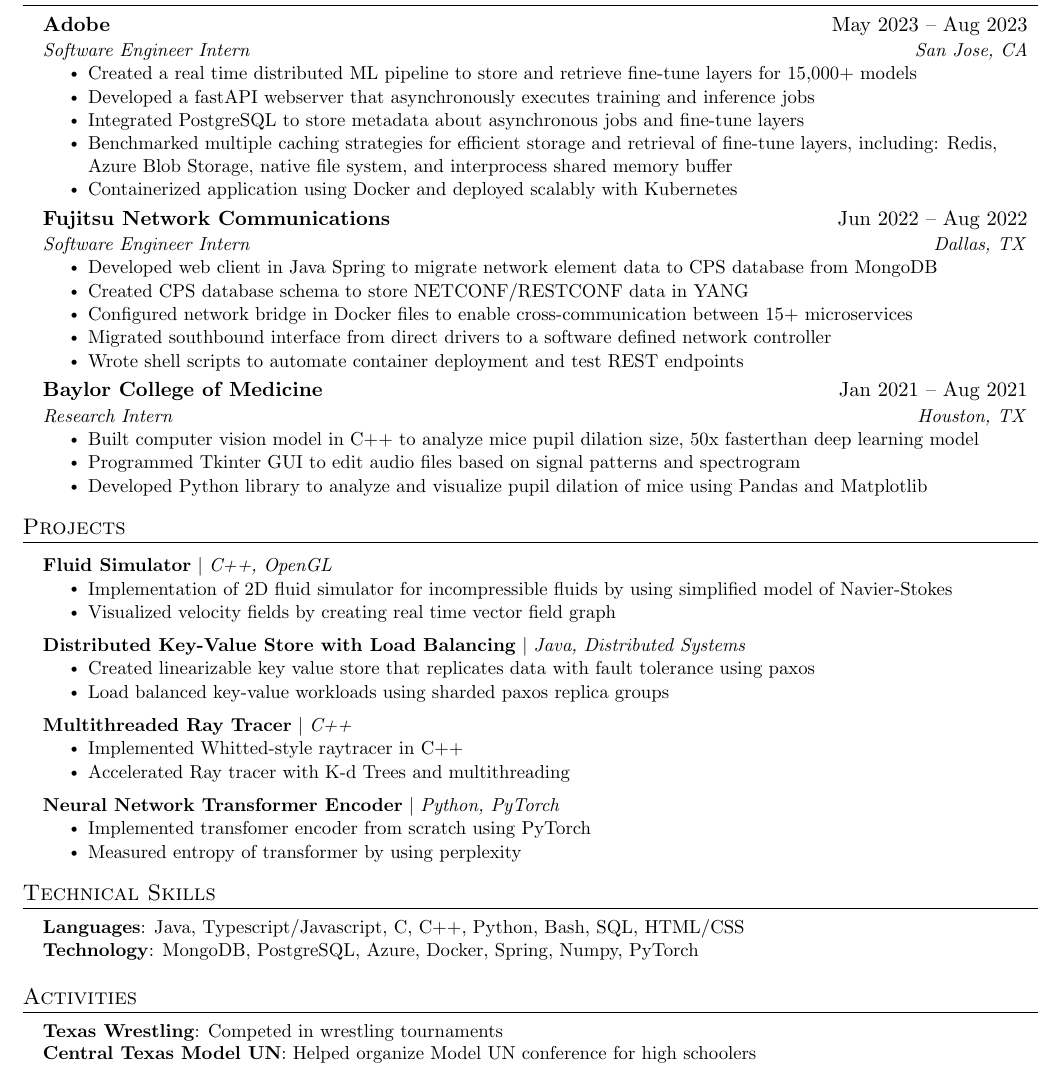
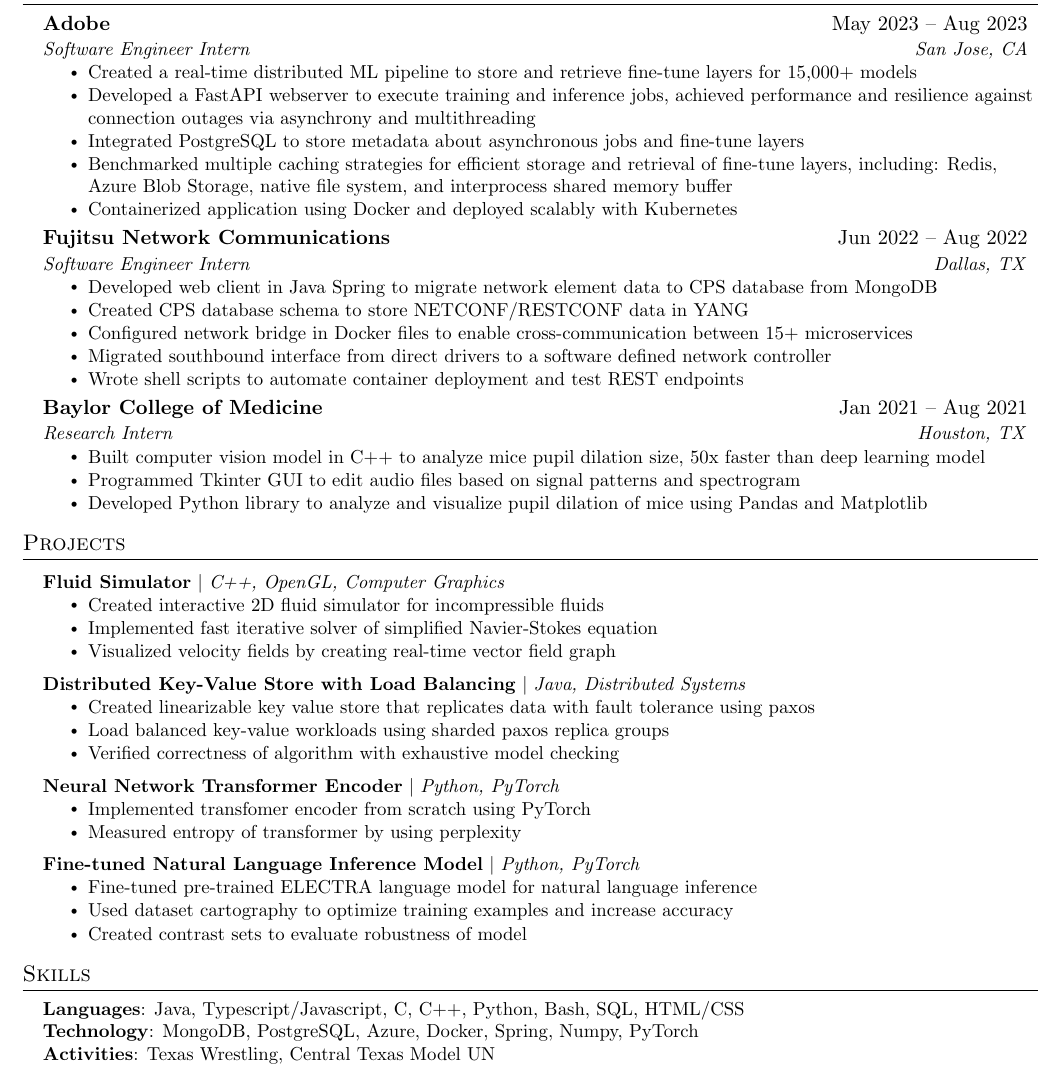
Before and after one commit to sarimaleem/resume-2023, a LaTeX document (main.tex): part of the page, cut so that both start at the same text. Compiled offline with pdfLaTeX.

Commit message:
resume more done

```diff
--- a/main.tex
+++ b/main.tex
@@ -140,8 +140,8 @@
       {Adobe}{May 2023 -- Aug 2023}
       {Software Engineer Intern}{San Jose, CA}
       \resumeItemListStart
-        \resumeItem{Created a real time distributed ML pipeline to store and retrieve fine-tune layers for 15,000+ models}
-        \resumeItem{Developed a fastAPI webserver that asynchronously executes training and inference jobs}
+        \resumeItem{Created a real-time distributed ML pipeline to store and retrieve fine-tune layers for 15,000+ models}
+        \resumeItem{Developed a FastAPI webserver to execute training and inference jobs, achieved performance and resilience against connection outages via asynchrony and multithreading}
         \resumeItem{Integrated PostgreSQL to store metadata about asynchronous jobs and fine-tune layers}
         \resumeItem{Benchmarked multiple caching strategies for efficient storage and retrieval of fine-tune layers, including: Redis, Azure Blob Storage, native file system, and interprocess shared memory buffer}
         \resumeItem{Containerized application using Docker and deployed scalably with Kubernetes}
@@ -162,7 +162,7 @@
       {Baylor College of Medicine}{Jan 2021 -- Aug 2021}
       {Research Intern}{Houston, TX}
       \resumeItemListStart
-        \resumeItem{Built computer vision model in C++ to analyze mice pupil dilation size, 50x fasterthan deep learning model}
+        \resumeItem{Built computer vision model in C++ to analyze mice pupil dilation size, 50x faster than deep learning model}
         \resumeItem{Programmed Tkinter GUI to edit audio files based on signal patterns and spectrogram}
         \resumeItem{Developed Python library to analyze and visualize pupil dilation of mice using Pandas and Matplotlib}
       \resumeItemListEnd
@@ -173,50 +173,61 @@
 \section{Projects}
     \resumeSubHeadingListStart
       \resumeProjectHeading
-          {\textbf{Fluid Simulator} $|$ \emph{C++, OpenGL}}{}
+          {\textbf{Fluid Simulator} $|$ \emph{C++, OpenGL, Computer Graphics}}{}
           \resumeItemListStart
-            \resumeItem{Implementation of 2D fluid simulator for incompressible fluids by using simplified model of Navier-Stokes}
-            \resumeItem{Visualized velocity fields by creating real time vector field graph}
+            \resumeItem{Created interactive 2D fluid simulator for incompressible fluids}
+            \resumeItem{Implemented fast iterative solver of simplified Navier-Stokes equation}
+            \resumeItem{Visualized velocity fields by creating real-time vector field graph}
           \resumeItemListEnd
       \resumeProjectHeading
           {\textbf{Distributed Key-Value Store with Load Balancing} $|$ \emph{Java, Distributed Systems}}{}
           \resumeItemListStart
             \resumeItem{Created linearizable key value store that replicates data with fault tolerance using paxos}
             \resumeItem{Load balanced key-value workloads using sharded paxos replica groups}
+            \resumeItem{Verified correctness of algorithm with exhaustive model checking}
           \resumeItemListEnd
-      \resumeProjectHeading
-          {\textbf{Multithreaded Ray Tracer} $|$ \emph{C++}}{}
-          \resumeItemListStart
-            \resumeItem{Implemented Whitted-style raytracer in C++}
-            \resumeItem{Accelerated Ray tracer with K-d Trees and multithreading}
-          \resumeItemListEnd
+      % \resumeProjectHeading
+      %     {\textbf{Multithreaded Ray Tracer} $|$ \emph{C++}}{}
+      %     \resumeItemListStart
+      %       \resumeItem{Implemented Whitted-style ray tracer in C++}
+      %       \resumeItem{Accelerated Ray tracer with K-d Trees and multithreading}
+      %     \resumeItemListEnd
       \resumeProjectHeading
           {\textbf{Neural Network Transformer Encoder} $|$ \emph{Python, PyTorch}}{}
           \resumeItemListStart
             \resumeItem{Implemented transfomer encoder from scratch using PyTorch}
             \resumeItem{Measured entropy of transformer by using perplexity}
           \resumeItemListEnd
+
+      \resumeProjectHeading
+          {\textbf{Fine-tuned Natural Language Inference Model} $|$ \emph{Python, PyTorch}}{}
+          \resumeItemListStart
+            \resumeItem{Fine-tuned pre-trained ELECTRA language model for natural language inference}
+            \resumeItem{Used dataset cartography to optimize training examples and increase accuracy}
+            \resumeItem{Created contrast sets to evaluate robustness of model}
+          \resumeItemListEnd
+
     \resumeSubHeadingListEnd
-
 
 
 %
 %-----------PROGRAMMING SKILLS-----------
-\section{Technical Skills}
+\section{Skills}
  \begin{itemize}[leftmargin=0.15in, label={}]
     \small{\item{
      \textbf{Languages}{: Java, Typescript/Javascript, C, C++, Python, Bash, SQL, HTML/CSS} \\
      \textbf{Technology}{: MongoDB, PostgreSQL, Azure, Docker, Spring, Numpy, PyTorch} \\
+     \textbf{Activities}{: Texas Wrestling, Central Texas Model UN} \\
     }}
  \end{itemize}
 
-\section{Activities}
- \begin{itemize}[leftmargin=0.15in, label={}]
-    \small{\item{
-     \textbf{Texas Wrestling}{: Competed in wrestling tournaments} \\
-     \textbf{Central Texas Model UN}{: Helped organize Model UN conference for high schoolers} \\
-    }}
- \end{itemize}
+% \section{Activities}
+%  \begin{itemize}[leftmargin=0.15in, label={}]
+%     \small{\item{
+%      \textbf{Texas Wrestling}{: Competed in wrestling tournaments} \\
+%      \textbf{Central Texas Model UN}{: Helped organize Model UN conference for high schoolers} \\
+%     }}
+%  \end{itemize}
 
 
 %-------------------------------------------
```
Also changed, not shown: main.pdf.
